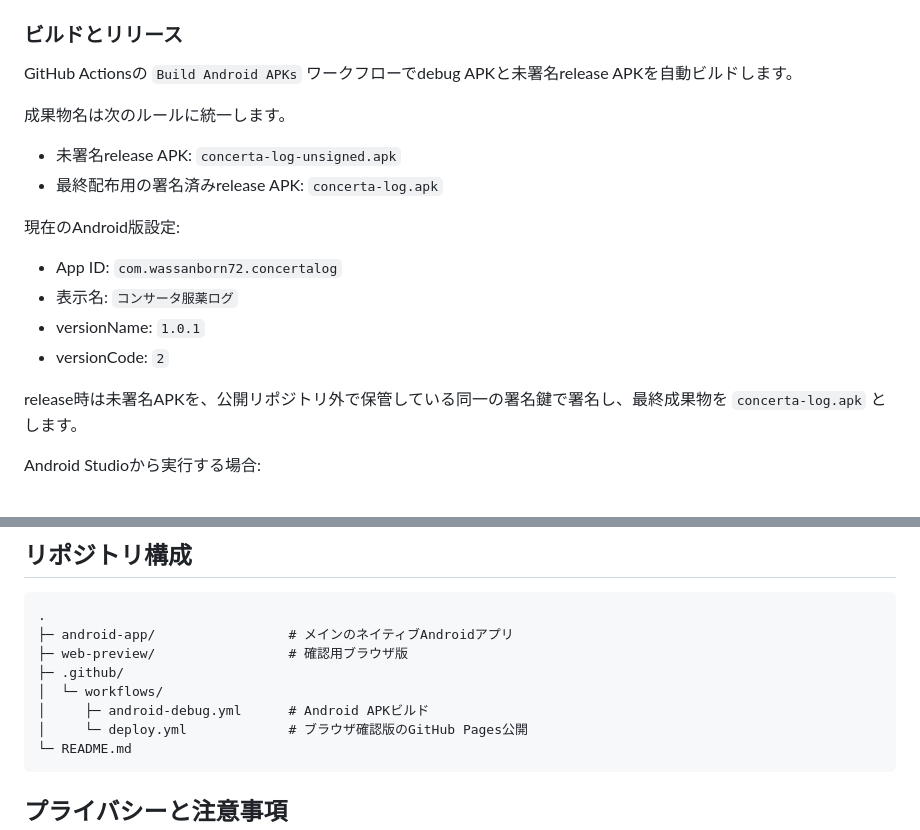
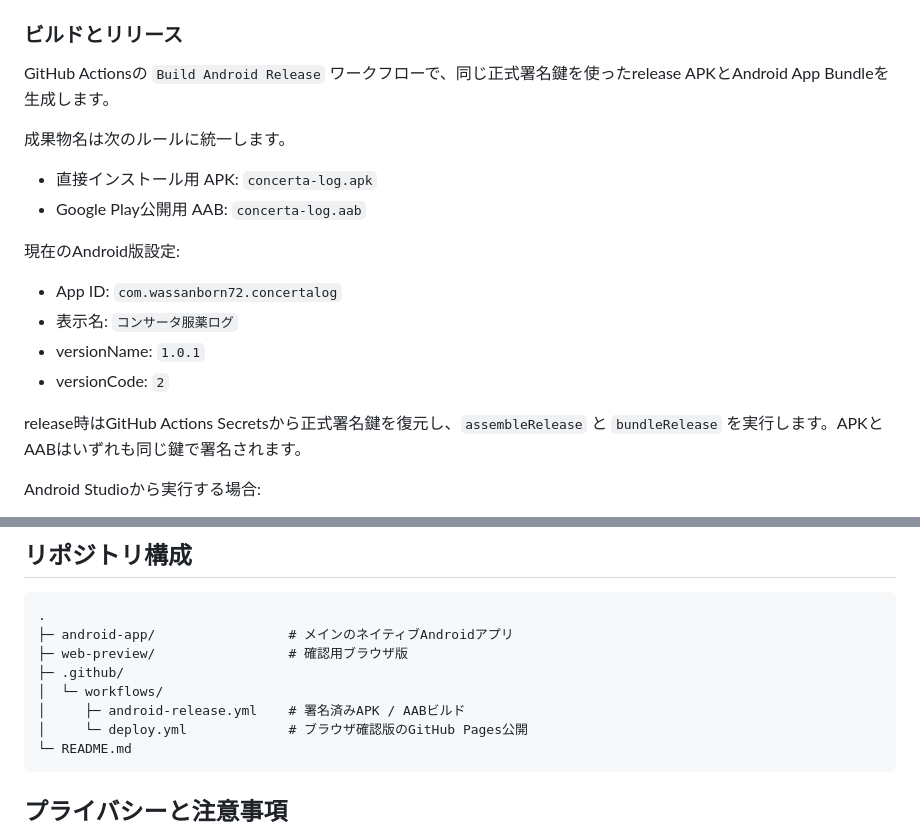
Before and after one commit to WassanBorn72/concerta-log, a Markdown page: README.md, 2 parts joined by grey strips. GitHub-like rendering.

Commit message:
Document signed APK and AAB release workflow

````diff
--- a/README.md
+++ b/README.md
@@ -53,12 +53,12 @@ Android版では **Room (SQLite)** を使用し、記録をAndroidのアプリ
 
 ### ビルドとリリース
 
-GitHub Actionsの `Build Android APKs` ワークフローでdebug APKと未署名release APKを自動ビルドします。
+GitHub Actionsの `Build Android Release` ワークフローで、同じ正式署名鍵を使ったrelease APKとAndroid App Bundleを生成します。
 
 成果物名は次のルールに統一します。
 
-- 未署名release APK: `concerta-log-unsigned.apk`
-- 最終配布用の署名済みrelease APK: `concerta-log.apk`
+- 直接インストール用 APK: `concerta-log.apk`
+- Google Play公開用 AAB: `concerta-log.aab`
 
 現在のAndroid版設定:
 
@@ -67,7 +67,7 @@ GitHub Actionsの `Build Android APKs` ワークフローでdebug APKと未署
 - versionName: `1.0.1`
 - versionCode: `2`
 
-release時は未署名APKを、公開リポジトリ外で保管している同一の署名鍵で署名し、最終成果物を `concerta-log.apk` とします。
+release時はGitHub Actions Secretsから正式署名鍵を復元し、`assembleRelease` と `bundleRelease` を実行します。APKとAABはいずれも同じ鍵で署名されます。
 
 Android Studioから実行する場合:
 
@@ -104,7 +104,7 @@ GitHub Pagesでは `web-preview/` の内容だけを公開します。
 ├─ web-preview/                 # 確認用ブラウザ版
 ├─ .github/
 │  └─ workflows/
-│     ├─ android-debug.yml      # Android APKビルド
+│     ├─ android-release.yml    # 署名済みAPK / AABビルド
 │     └─ deploy.yml             # ブラウザ確認版のGitHub Pages公開
 └─ README.md
 ```
````
